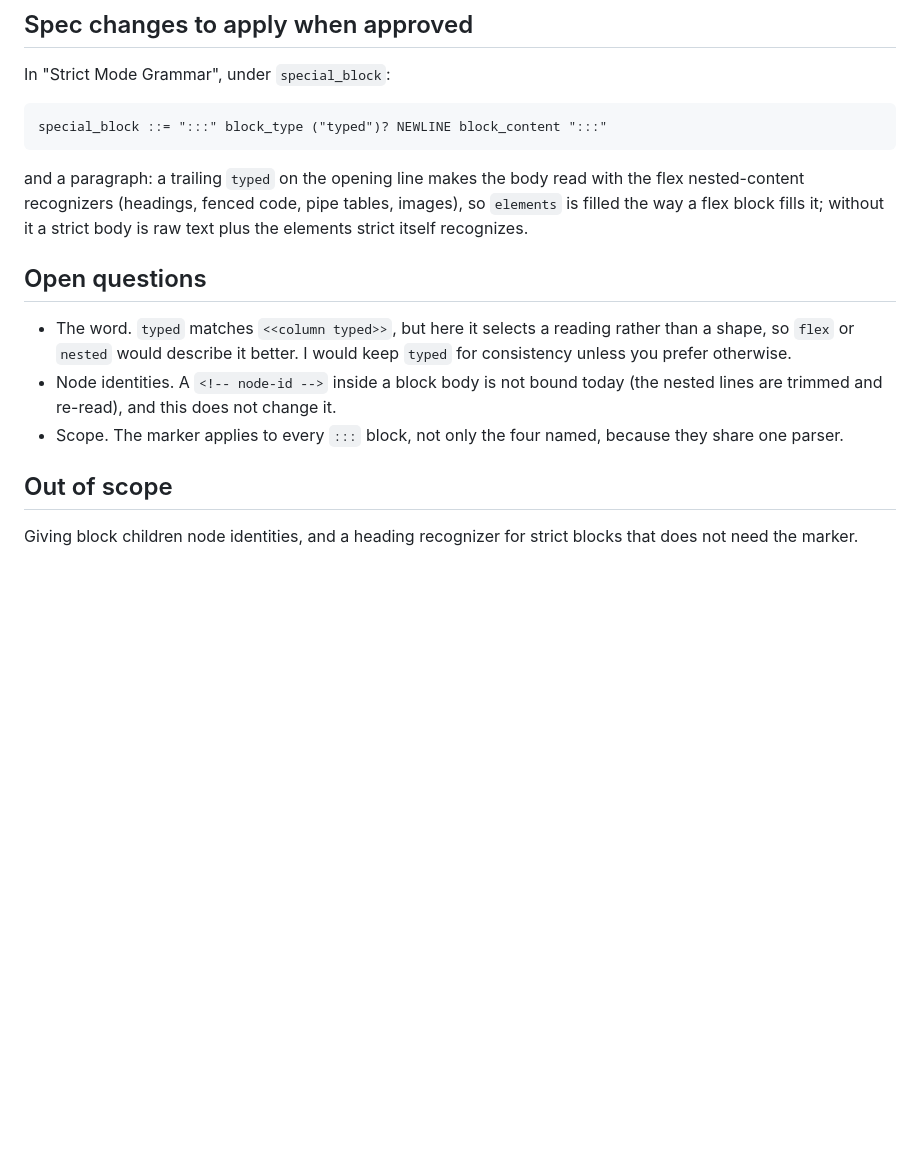
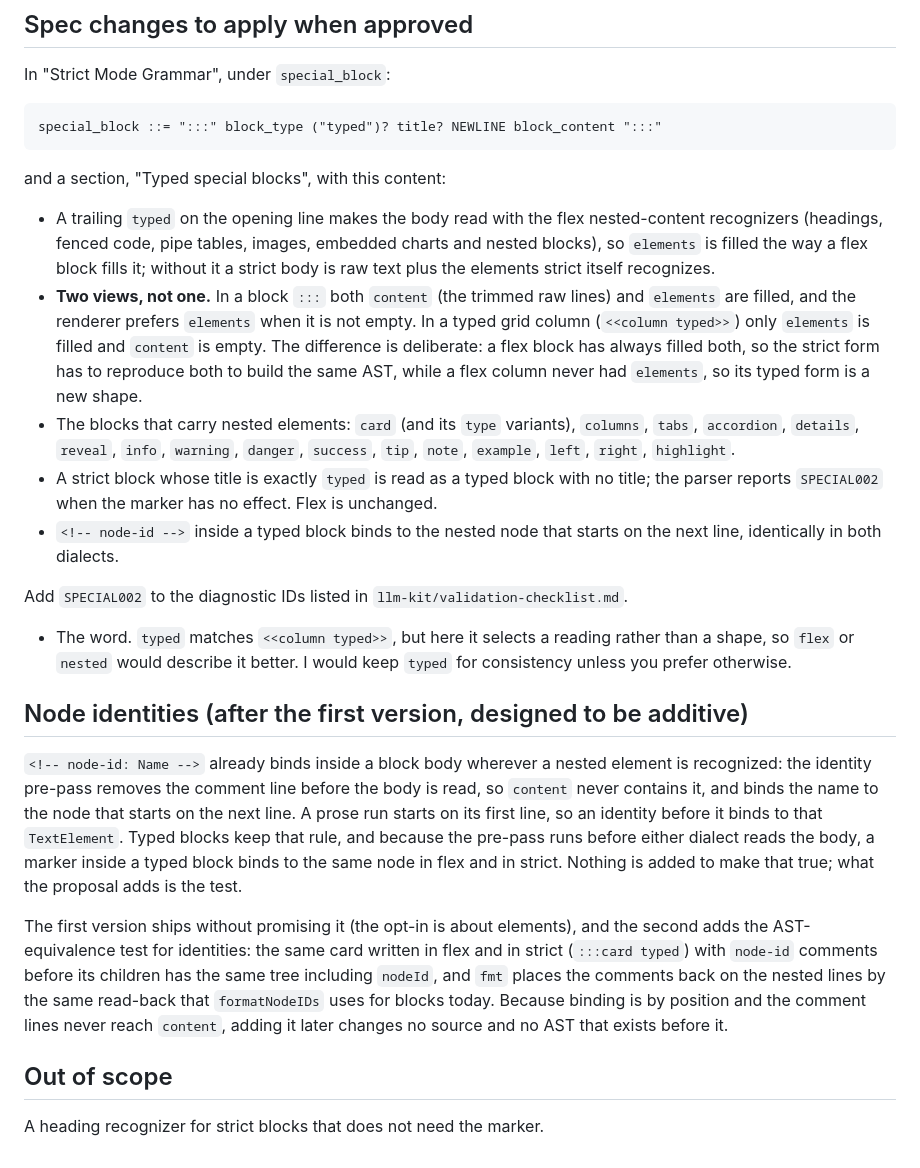
Before and after one commit to ziradocs/toolchain, a Markdown page: docs/portable-typed-blocks.md, the part around one of its changes. GitHub-like rendering; blank space fills up the shorter version.

````diff
--- a/docs/portable-typed-blocks.md
+++ b/docs/portable-typed-blocks.md
@@ -119,25 +150,56 @@ first, then the pin bump in `slidelang/go.mod` and `doclang/go.mod`.
 In "Strict Mode Grammar", under `special_block`:
 
 ```ebnf
-special_block ::= ":::" block_type ("typed")? NEWLINE block_content ":::"
+special_block ::= ":::" block_type ("typed")? title? NEWLINE block_content ":::"
 ```
 
-and a paragraph: a trailing `typed` on the opening line makes the body read
-with the flex nested-content recognizers (headings, fenced code, pipe tables,
-images), so `elements` is filled the way a flex block fills it; without it a
-strict body is raw text plus the elements strict itself recognizes.
+and a section, "Typed special blocks", with this content:
 
-## Open questions
+- A trailing `typed` on the opening line makes the body read with the flex
+  nested-content recognizers (headings, fenced code, pipe tables, images,
+  embedded charts and nested blocks), so `elements` is filled the way a flex
+  block fills it; without it a strict body is raw text plus the elements strict
+  itself recognizes.
+- **Two views, not one.** In a block `:::` both `content` (the trimmed raw lines)
+  and `elements` are filled, and the renderer prefers `elements` when it is not
+  empty. In a typed grid column (`<<column typed>>`) only `elements` is filled and
+  `content` is empty. The difference is deliberate: a flex block has always
+  filled both, so the strict form has to reproduce both to build the same AST,
+  while a flex column never had `elements`, so its typed form is a new shape.
+- The blocks that carry nested elements: `card` (and its `type` variants),
+  `columns`, `tabs`, `accordion`, `details`, `reveal`, `info`, `warning`,
+  `danger`, `success`, `tip`, `note`, `example`, `left`, `right`, `highlight`.
+- A strict block whose title is exactly `typed` is read as a typed block with no
+  title; the parser reports `SPECIAL002` when the marker has no effect. Flex is
+  unchanged.
+- `<!-- node-id -->` inside a typed block binds to the nested node that starts
+  on the next line, identically in both dialects.
+
+Add `SPECIAL002` to the diagnostic IDs listed in `llm-kit/validation-checklist.md`.
 
 - The word. `typed` matches `<<column typed>>`, but here it selects a reading
   rather than a shape, so `flex` or `nested` would describe it better. I would
   keep `typed` for consistency unless you prefer otherwise.
-- Node identities. A `<!-- node-id -->` inside a block body is not bound today
-  (the nested lines are trimmed and re-read), and this does not change it.
-- Scope. The marker applies to every `:::` block, not only the four named,
-  because they share one parser.
+
+## Node identities (after the first version, designed to be additive)
+
+`<!-- node-id: Name -->` already binds inside a block body wherever a nested
+element is recognized: the identity pre-pass removes the comment line before the
+body is read, so `content` never contains it, and binds the name to the node
+that starts on the next line. A prose run starts on its first line, so an
+identity before it binds to that `TextElement`. Typed blocks keep that rule, and
+because the pre-pass runs before either dialect reads the body, a marker inside
+a typed block binds to the same node in flex and in strict. Nothing is added to
+make that true; what the proposal adds is the test.
+
+The first version ships without promising it (the opt-in is about elements), and
+the second adds the AST-equivalence test for identities: the same card written in
+flex and in strict (`:::card typed`) with `node-id` comments before its children
+has the same tree including `nodeId`, and `fmt` places the comments back on the
+nested lines by the same read-back that `formatNodeIDs` uses for blocks today.
+Because binding is by position and the comment lines never reach `content`,
+adding it later changes no source and no AST that exists before it.
 
 ## Out of scope
 
-Giving block children node identities, and a heading recognizer for strict
-blocks that does not need the marker.
+A heading recognizer for strict blocks that does not need the marker.
````
Also changed, not shown: other parts of docs/portable-typed-blocks.md (+36 -5 lines).
